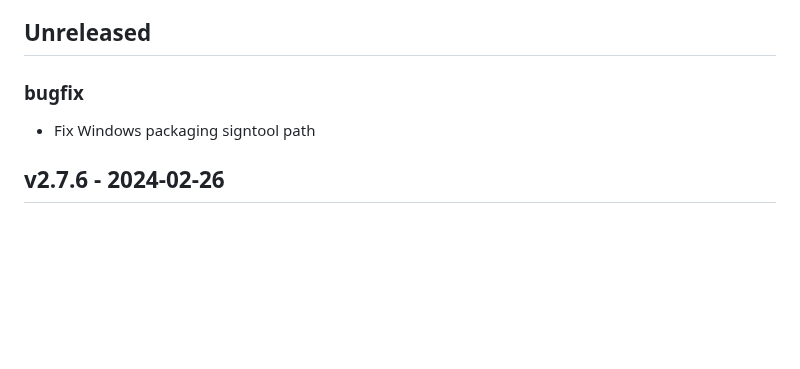
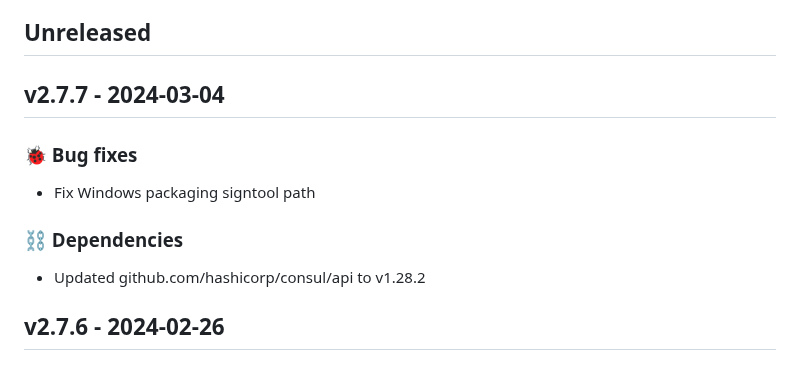
Before and after one commit to newrelic/nri-consul, a Markdown page: CHANGELOG.md, the part around the change. GitHub-like rendering; blank space fills up the shorter version.

Commit message:
Update changelog with changes from v2.7.7

```diff
--- a/CHANGELOG.md
+++ b/CHANGELOG.md
@@ -7,8 +7,14 @@ and this project adheres to [Semantic Versioning](http://semver.org/).
 
 Unreleased section should follow [Release Toolkit](https://github.com/newrelic/release-toolkit#render-markdown-and-update-markdown)
 ## Unreleased
-### bugfix
+
+## v2.7.7 - 2024-03-04
+
+### 🐞 Bug fixes
 - Fix Windows packaging signtool path
+
+### ⛓️ Dependencies
+- Updated github.com/hashicorp/consul/api to v1.28.2
 
 ## v2.7.6 - 2024-02-26
 
```
